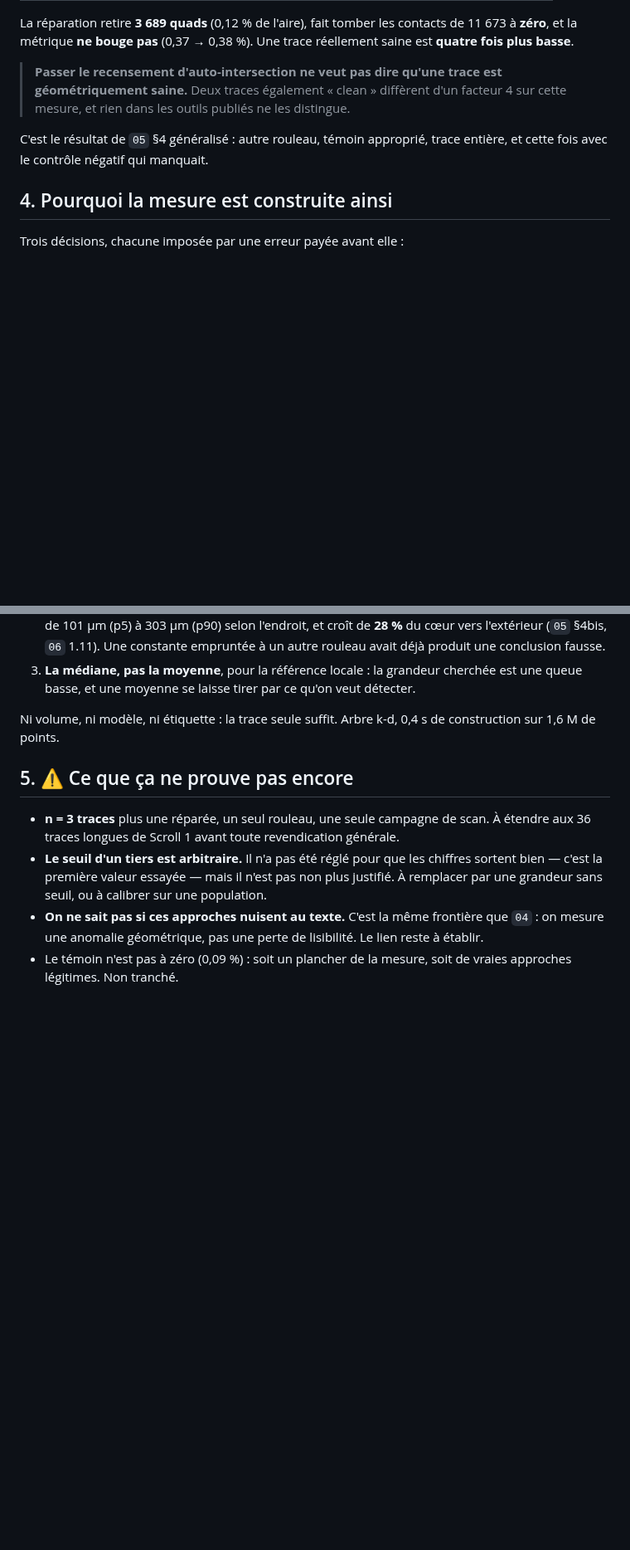
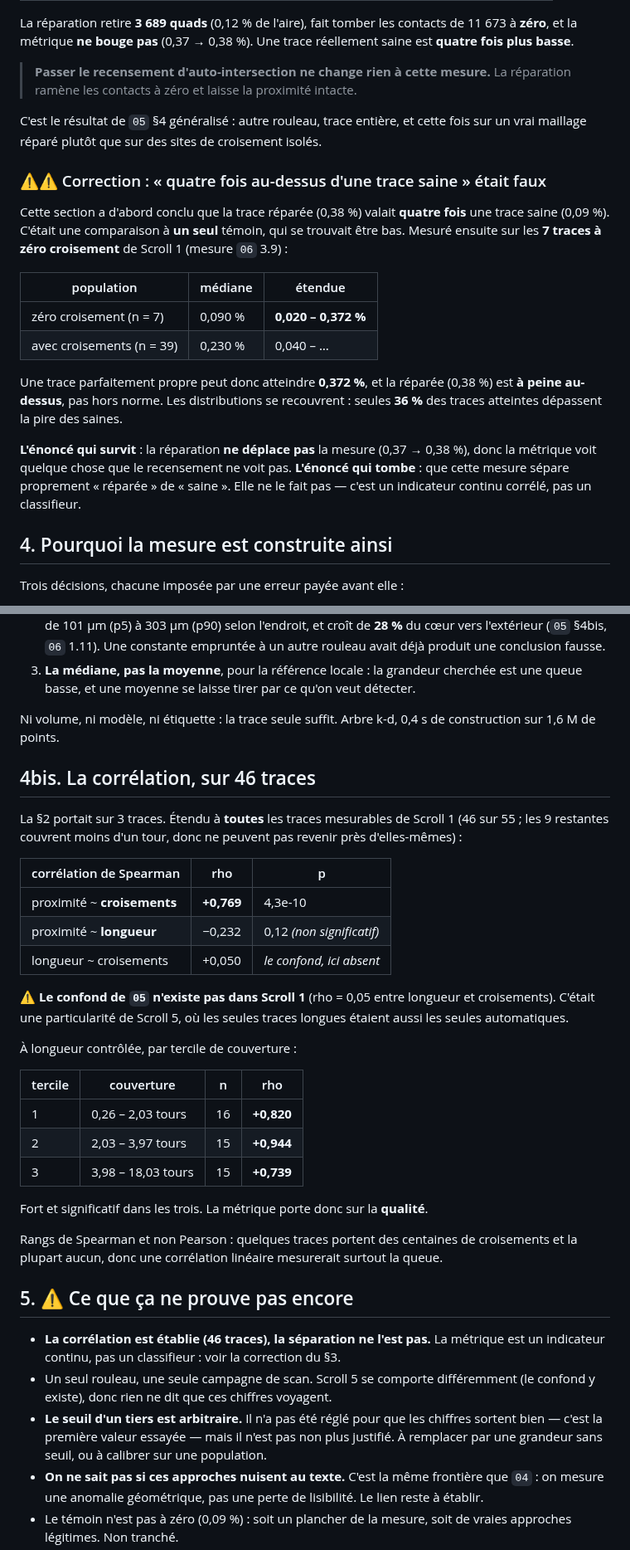
Before and after one commit to MasterLaplace/LplVesuvius, a Markdown page: docs/07_reparee_nest_pas_propre.md, 2 parts joined by grey strips. Shown at 83% size. Drawn GitHub-style; blank space fills up the shorter version.

Commit message:
resultat(vesuvius): correlation sur 46 traces, et correction d'une surinterpretation

```diff
--- a/docs/07_reparee_nest_pas_propre.md
+++ b/docs/07_reparee_nest_pas_propre.md
@@ -56,12 +56,32 @@ La réparation retire **3 689 quads** (0,12 % de l'aire), fait tomber les contac
 11 673 à **zéro**, et la métrique **ne bouge pas** (0,37 → 0,38 %). Une trace
 réellement saine est **quatre fois plus basse**.
 
-> **Passer le recensement d'auto-intersection ne veut pas dire qu'une trace est
-> géométriquement saine.** Deux traces également « clean » diffèrent d'un facteur 4
-> sur cette mesure, et rien dans les outils publiés ne les distingue.
+> **Passer le recensement d'auto-intersection ne change rien à cette mesure.** La
+> réparation ramène les contacts à zéro et laisse la proximité intacte.
 
-C'est le résultat de `05` §4 généralisé : autre rouleau, témoin approprié, trace
-entière, et cette fois avec le contrôle négatif qui manquait.
+C'est le résultat de `05` §4 généralisé : autre rouleau, trace entière, et cette
+fois sur un vrai maillage réparé plutôt que sur des sites de croisement isolés.
+
+### ⚠⚠ Correction : « quatre fois au-dessus d'une trace saine » était faux
+
+Cette section a d'abord conclu que la trace réparée (0,38 %) valait **quatre fois**
+une trace saine (0,09 %). C'était une comparaison à **un seul** témoin, qui se
+trouvait être bas. Mesuré ensuite sur les **7 traces à zéro croisement** de Scroll 1
+(mesure `06` 3.9) :
+
+| population | médiane | étendue |
+|---|---|---|
+| zéro croisement (n = 7) | 0,090 % | **0,020 – 0,372 %** |
+| avec croisements (n = 39) | 0,230 % | 0,040 – … |
+
+Une trace parfaitement propre peut donc atteindre **0,372 %**, et la réparée
+(0,38 %) est **à peine au-dessus**, pas hors norme. Les distributions se recouvrent :
+seules **36 %** des traces atteintes dépassent la pire des saines.
+
+**L'énoncé qui survit** : la réparation **ne déplace pas** la mesure (0,37 → 0,38 %),
+donc la métrique voit quelque chose que le recensement ne voit pas. **L'énoncé qui
+tombe** : que cette mesure sépare proprement « réparée » de « saine ». Elle ne le
+fait pas — c'est un indicateur continu corrélé, pas un classifieur.
 
 ## 4. Pourquoi la mesure est construite ainsi
 
@@ -80,10 +100,42 @@ Trois décisions, chacune imposée par une erreur payée avant elle :
 Ni volume, ni modèle, ni étiquette : la trace seule suffit. Arbre k-d, 0,4 s de
 construction sur 1,6 M de points.
 
+## 4bis. La corrélation, sur 46 traces
+
+La §2 portait sur 3 traces. Étendu à **toutes** les traces mesurables de Scroll 1
+(46 sur 55 ; les 9 restantes couvrent moins d'un tour, donc ne peuvent pas revenir
+près d'elles-mêmes) :
+
+| corrélation de Spearman | rho | p |
+|---|---|---|
+| proximité ~ **croisements** | **+0,769** | 4,3e-10 |
+| proximité ~ **longueur** | −0,232 | 0,12 *(non significatif)* |
+| longueur ~ croisements | +0,050 | *le confond, ici absent* |
+
+⚠ **Le confond de `05` n'existe pas dans Scroll 1** (rho = 0,05 entre longueur et
+croisements). C'était une particularité de Scroll 5, où les seules traces longues
+étaient aussi les seules automatiques.
+
+À longueur contrôlée, par tercile de couverture :
+
+| tercile | couverture | n | rho |
+|---|---|---|---|
+| 1 | 0,26 – 2,03 tours | 16 | **+0,820** |
+| 2 | 2,03 – 3,97 tours | 15 | **+0,944** |
+| 3 | 3,98 – 18,03 tours | 15 | **+0,739** |
+
+Fort et significatif dans les trois. La métrique porte donc sur la **qualité**.
+
+Rangs de Spearman et non Pearson : quelques traces portent des centaines de
+croisements et la plupart aucun, donc une corrélation linéaire mesurerait surtout
+la queue.
+
 ## 5. ⚠ Ce que ça ne prouve pas encore
 
-- **n = 3 traces** plus une réparée, un seul rouleau, une seule campagne de scan.
-  À étendre aux 36 traces longues de Scroll 1 avant toute revendication générale.
+- **La corrélation est établie (46 traces), la séparation ne l'est pas.** La
+  métrique est un indicateur continu, pas un classifieur : voir la correction du §3.
+- Un seul rouleau, une seule campagne de scan. Scroll 5 se comporte différemment
+  (le confond y existe), donc rien ne dit que ces chiffres voyagent.
 - **Le seuil d'un tiers est arbitraire.** Il n'a pas été réglé pour que les chiffres
   sortent bien — c'est la première valeur essayée — mais il n'est pas non plus
   justifié. À remplacer par une grandeur sans seuil, ou à calibrer sur une
```
